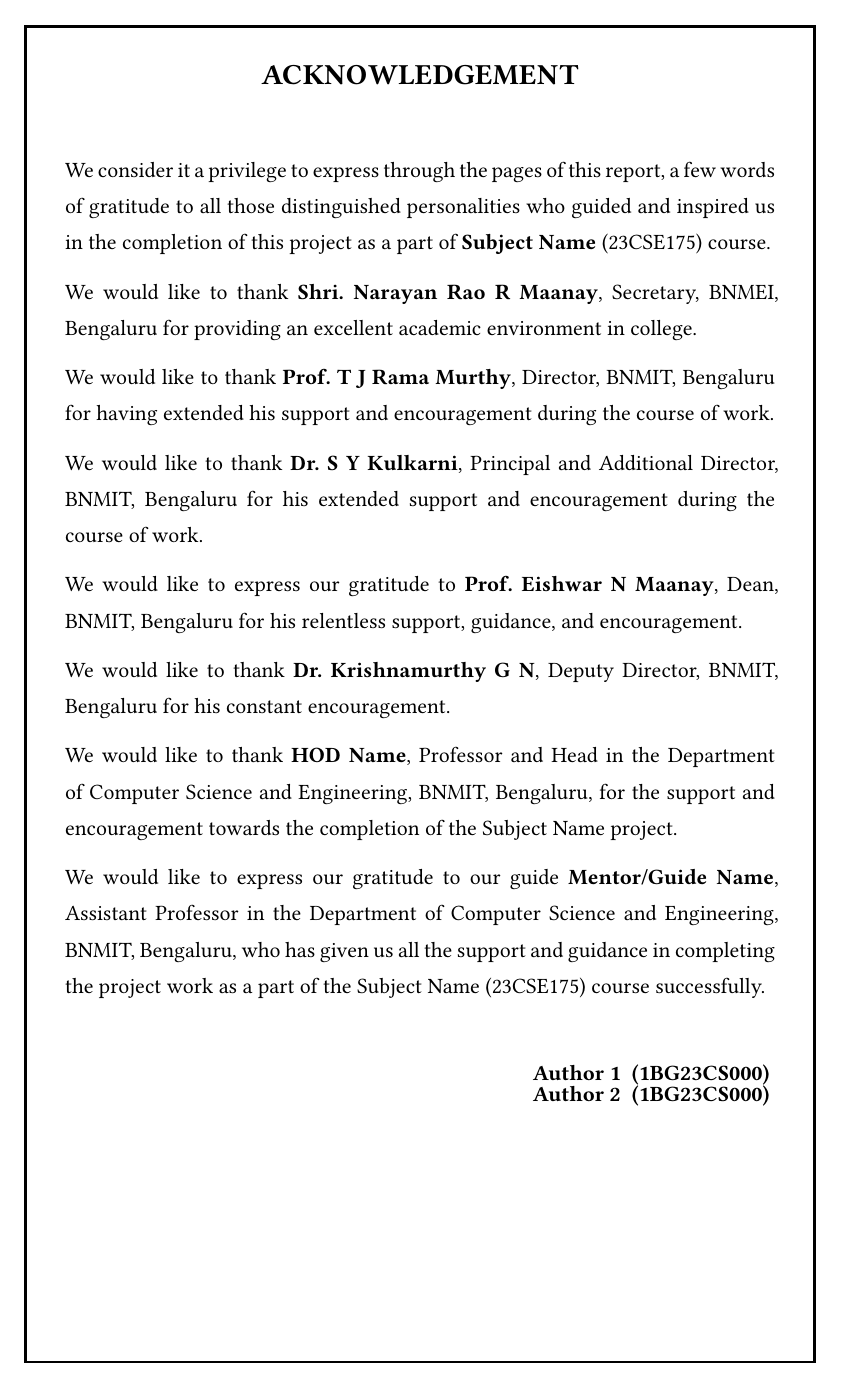
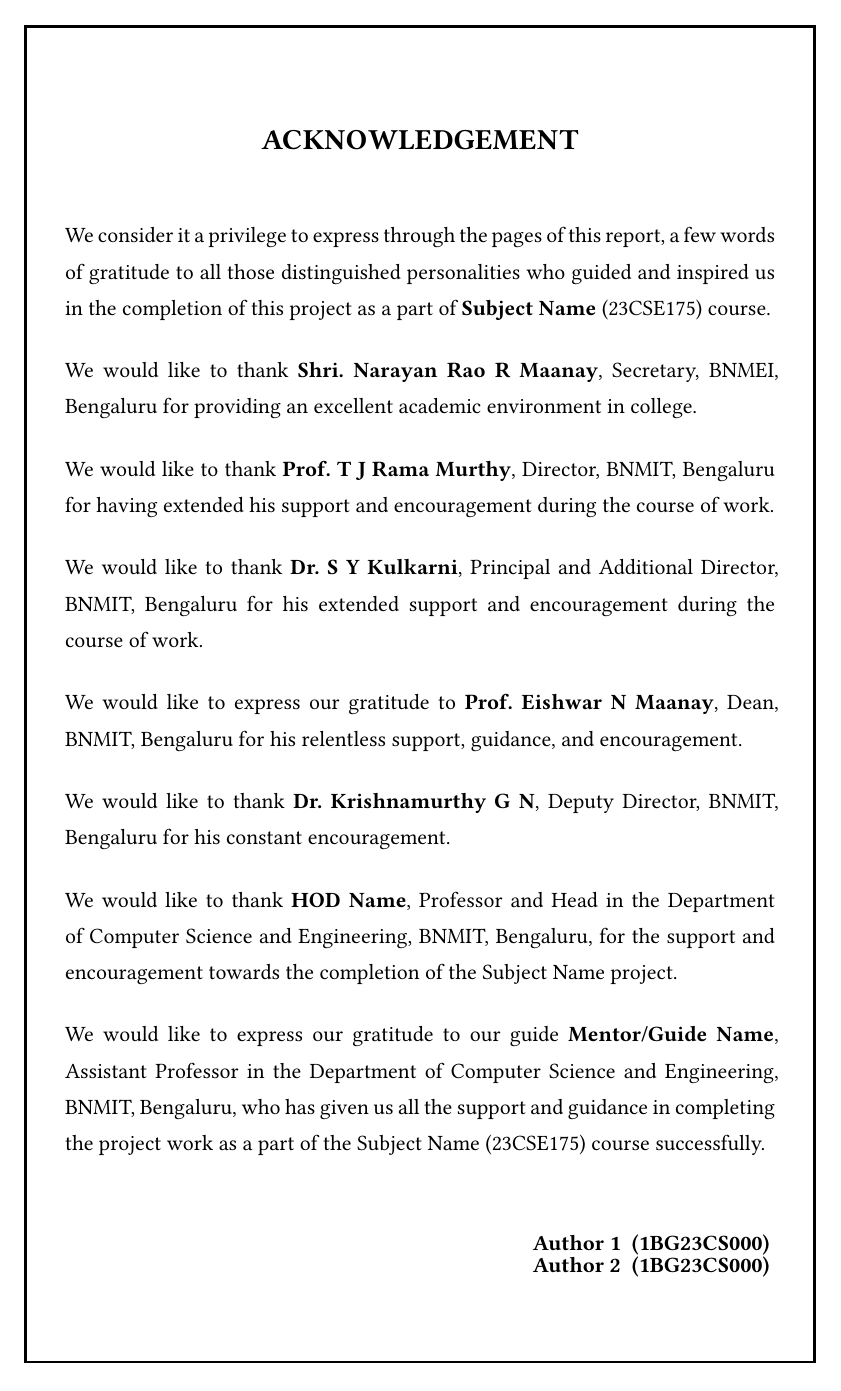
Before and after one commit to Ariaryy/bnmit-typst-report-template, a Typst document (main.typ, which reads 01_preamble/03_acknowledgement.typ, config.typ): page 3 of 22. Compiled offline with Typst 0.15; a missing font is replaced by an installed copy or a similar font.

Commit message:
style(acknowledgement): widen the paragraph gap and drop the title off the rule
The gap between thanks was 0.4em, which read as a solid block rather than a
list, and the page title sat 0.3in below the border, close enough to look
crowded against it.

The gap is now style.acknowledgement-gap, defaulting to 1em. Measured at 0.8em
and 1.2em: 1.2em fills the page best, 1em leaves room for a paragraph or two
more before fit-page starts shrinking the page.

The title drop is style.plate-title-drop, applied only where a border makes it
necessary. The abstract and the lists sit on plain pages whose top margin
already gives the title room, so they are unchanged. The acknowledgement also
now shares section-title with them instead of building its own heading.

```diff
--- a/01_preamble/03_acknowledgement.typ
+++ b/01_preamble/03_acknowledgement.typ
@@ -10,13 +26,12 @@
   )
   #set par(justify: true, leading: config.style.leading)
 
-  // Top-aligned with a fixed gap under the title, so a shortened or rewritten
-  // acknowledgement keeps the same first line position instead of drifting up
-  // the page the way vertical centring would.
-  #align(center, text(size: config.style.text-size.h1 * k, weight: "bold", upper[Acknowledgement]))
-  #v(24pt * k)
+  // Top-aligned and sharing the front matter title treatment, so a shortened
+  // or rewritten acknowledgement keeps the same first line position instead of
+  // drifting up the page the way vertical centring would.
+  #section-title(config, [Acknowledgement], k: k, drop: config.style.plate-title-drop)
 
-  #let thanks(body) = { body; parbreak(); v(0.4em) }
+  #let thanks(body) = { body; parbreak(); v(config.style.acknowledgement-gap) }
 
   #thanks[We consider it a privilege to express through the pages of this report, a few
     words of gratitude to all those distinguished personalities who guided and inspired
--- a/config.typ
+++ b/config.typ
@@ -163,6 +163,18 @@
 
     paragraph-indent: 0.5in,
 
+    // The gap between paragraphs on the acknowledgement page, which is set as
+    // a list of separate thanks rather than as running prose. Raise it if the
+    // page looks cramped, lower it if you add enough paragraphs that the page
+    // starts shrinking itself to fit.
+    acknowledgement-gap: 1em,
+
+    // Extra space above a page title on a bordered page. Only the
+    // acknowledgement needs it: the abstract and the lists sit on plain pages
+    // where the top margin already gives the title room, but inside a border
+    // the title otherwise crowds the rule above it.
+    plate-title-drop: 0.5in,
+
     // Word's ladder is 18/16/14/12/10. The cover title and the chapter
     // separator card take 18, chapter headings 16, and body text 12, which
     // is the floor for anything that is a heading.
```
Also changed, not shown: template.typ (+8 -3 lines), README.md, 01_preamble/03_acknowledgement.typ (24 more changed lines).
